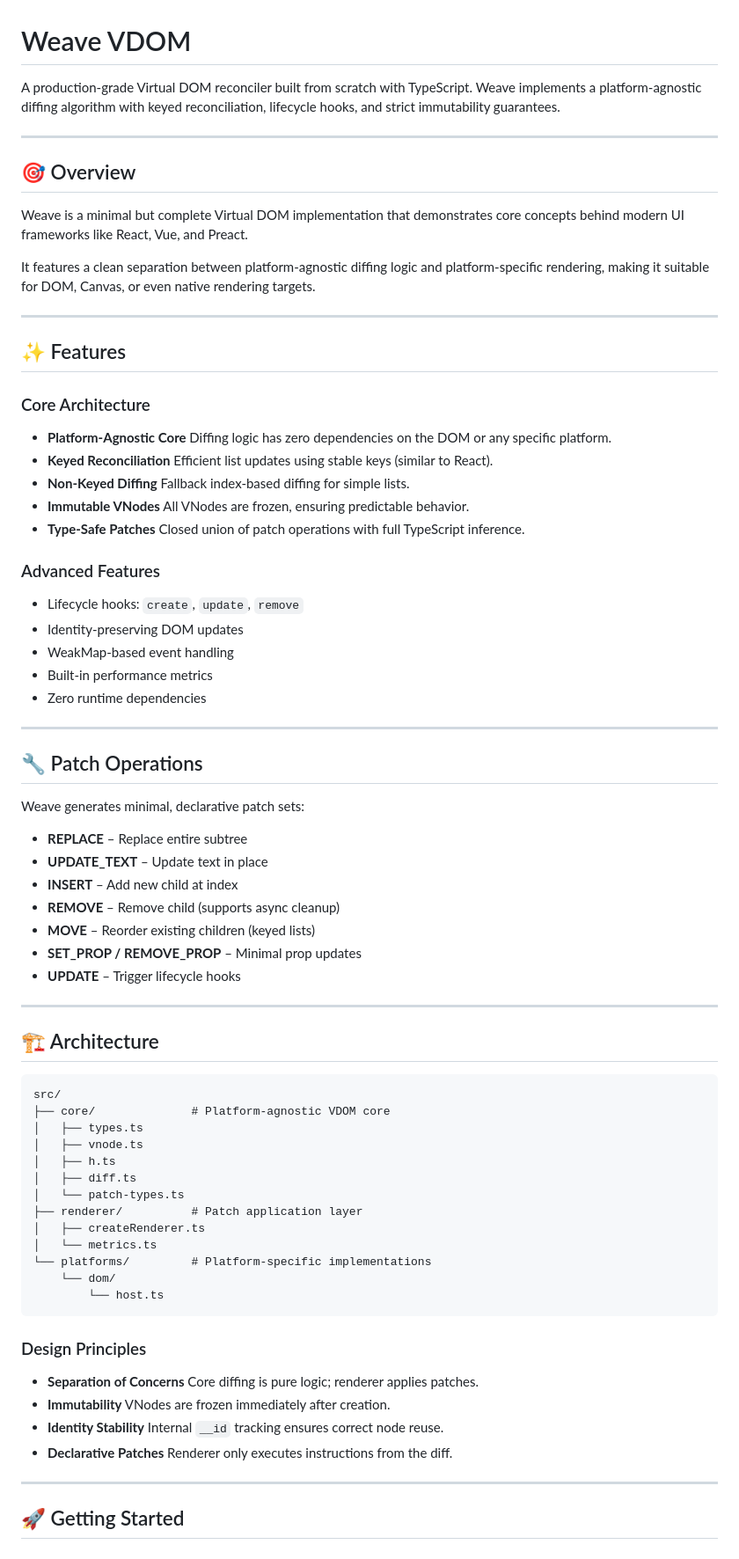
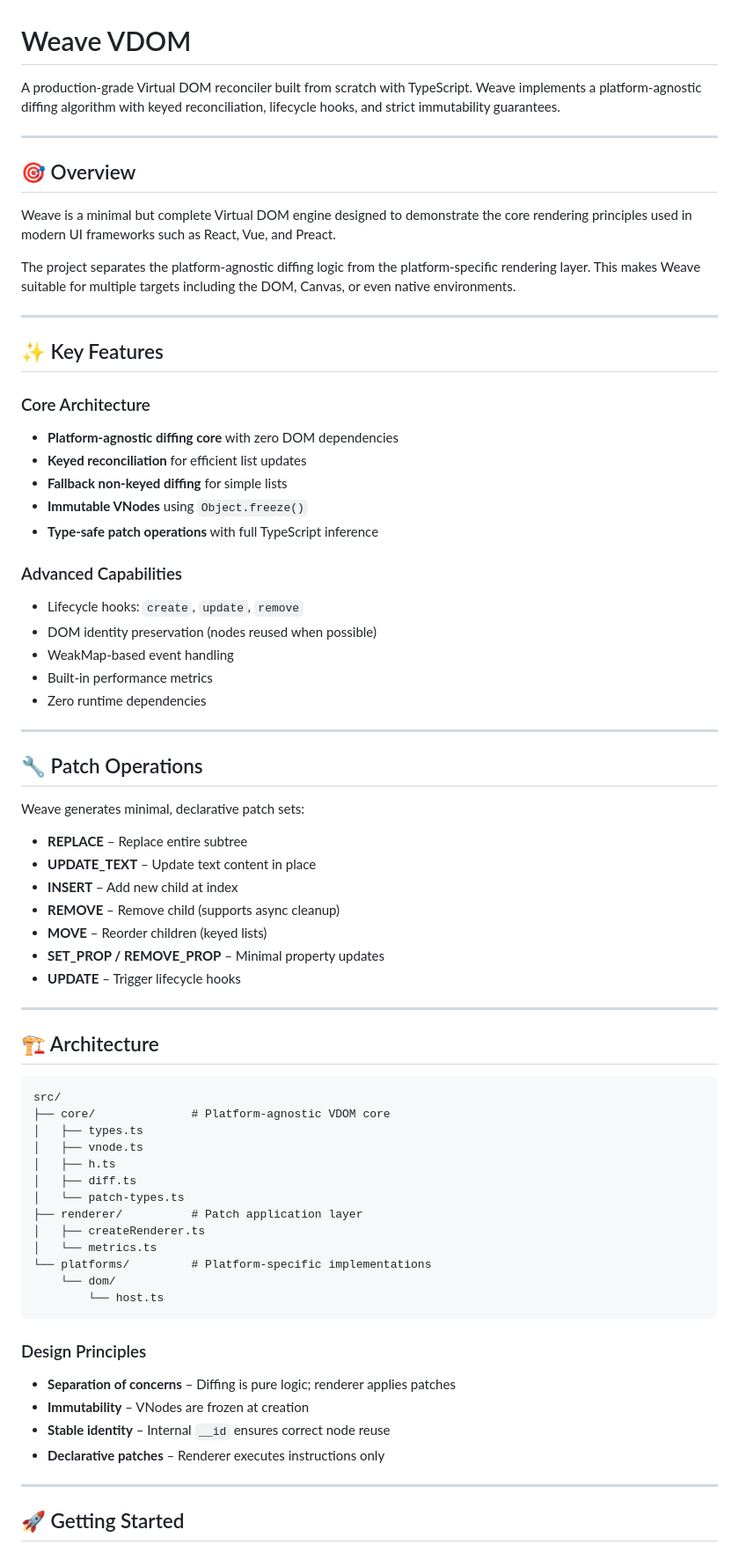
Before and after one commit to Symphony007/Weave---VirtualDOM, a Markdown page: README.md, the part around one of its changes. Shown at 88% size. Drawn GitHub-style.

````diff
--- a/README.md
+++ b/README.md
@@ -1,39 +1,34 @@
 # Weave VDOM
 
-A production-grade Virtual DOM reconciler built from scratch with TypeScript.
-Weave implements a platform-agnostic diffing algorithm with keyed reconciliation, lifecycle hooks, and strict immutability guarantees.
+A production‑grade Virtual DOM reconciler built from scratch with TypeScript.
+Weave implements a platform‑agnostic diffing algorithm with keyed reconciliation, lifecycle hooks, and strict immutability guarantees.
 
 ---
 
 ## 🎯 Overview
 
-Weave is a minimal but complete Virtual DOM implementation that demonstrates core concepts behind modern UI frameworks like React, Vue, and Preact.
+Weave is a minimal but complete Virtual DOM engine designed to demonstrate the core rendering principles used in modern UI frameworks such as React, Vue, and Preact.
 
-It features a clean separation between platform-agnostic diffing logic and platform-specific rendering, making it suitable for DOM, Canvas, or even native rendering targets.
+The project separates the platform‑agnostic diffing logic from the platform‑specific rendering layer. This makes Weave suitable for multiple targets including the DOM, Canvas, or even native environments.
 
 ---
 
-## ✨ Features
+## ✨ Key Features
 
 ### Core Architecture
 
-* **Platform-Agnostic Core**
-  Diffing logic has zero dependencies on the DOM or any specific platform.
-* **Keyed Reconciliation**
-  Efficient list updates using stable keys (similar to React).
-* **Non-Keyed Diffing**
-  Fallback index-based diffing for simple lists.
-* **Immutable VNodes**
-  All VNodes are frozen, ensuring predictable behavior.
-* **Type-Safe Patches**
-  Closed union of patch operations with full TypeScript inference.
+* **Platform‑agnostic diffing core** with zero DOM dependencies
+* **Keyed reconciliation** for efficient list updates
+* **Fallback non‑keyed diffing** for simple lists
+* **Immutable VNodes** using `Object.freeze()`
+* **Type‑safe patch operations** with full TypeScript inference
 
-### Advanced Features
+### Advanced Capabilities
 
 * Lifecycle hooks: `create`, `update`, `remove`
-* Identity-preserving DOM updates
-* WeakMap-based event handling
-* Built-in performance metrics
+* DOM identity preservation (nodes reused when possible)
+* WeakMap‑based event handling
+* Built‑in performance metrics
 * Zero runtime dependencies
 
 ---
@@ -43,11 +38,11 @@ It features a clean separation between platform-agnostic diffing logic and platf
 Weave generates minimal, declarative patch sets:
 
 * **REPLACE** – Replace entire subtree
-* **UPDATE_TEXT** – Update text in place
+* **UPDATE_TEXT** – Update text content in place
 * **INSERT** – Add new child at index
 * **REMOVE** – Remove child (supports async cleanup)
-* **MOVE** – Reorder existing children (keyed lists)
-* **SET_PROP / REMOVE_PROP** – Minimal prop updates
+* **MOVE** – Reorder children (keyed lists)
+* **SET_PROP / REMOVE_PROP** – Minimal property updates
 * **UPDATE** – Trigger lifecycle hooks
 
 ---
@@ -56,7 +51,7 @@ Weave generates minimal, declarative patch sets:
 
 ```
 src/
-├── core/              # Platform-agnostic VDOM core
+├── core/              # Platform‑agnostic VDOM core
 │   ├── types.ts
 │   ├── vnode.ts
 │   ├── h.ts
@@ -65,21 +60,17 @@ src/
 ├── renderer/          # Patch application layer
 │   ├── createRenderer.ts
 │   └── metrics.ts
-└── platforms/         # Platform-specific implementations
+└── platforms/         # Platform‑specific implementations
     └── dom/
         └── host.ts
 ```
 
 ### Design Principles
 
-* **Separation of Concerns**
-  Core diffing is pure logic; renderer applies patches.
-* **Immutability**
-  VNodes are frozen immediately after creation.
-* **Identity Stability**
-  Internal `__id` tracking ensures correct node reuse.
-* **Declarative Patches**
-  Renderer only executes instructions from the diff.
+* **Separation of concerns** – Diffing is pure logic; renderer applies patches
+* **Immutability** – VNodes are frozen at creation
+* **Stable identity** – Internal `__id` ensures correct node reuse
+* **Declarative patches** – Renderer executes instructions only
 
 ---
 
````
Also changed, not shown: other parts of README.md (+65 -91 lines).
